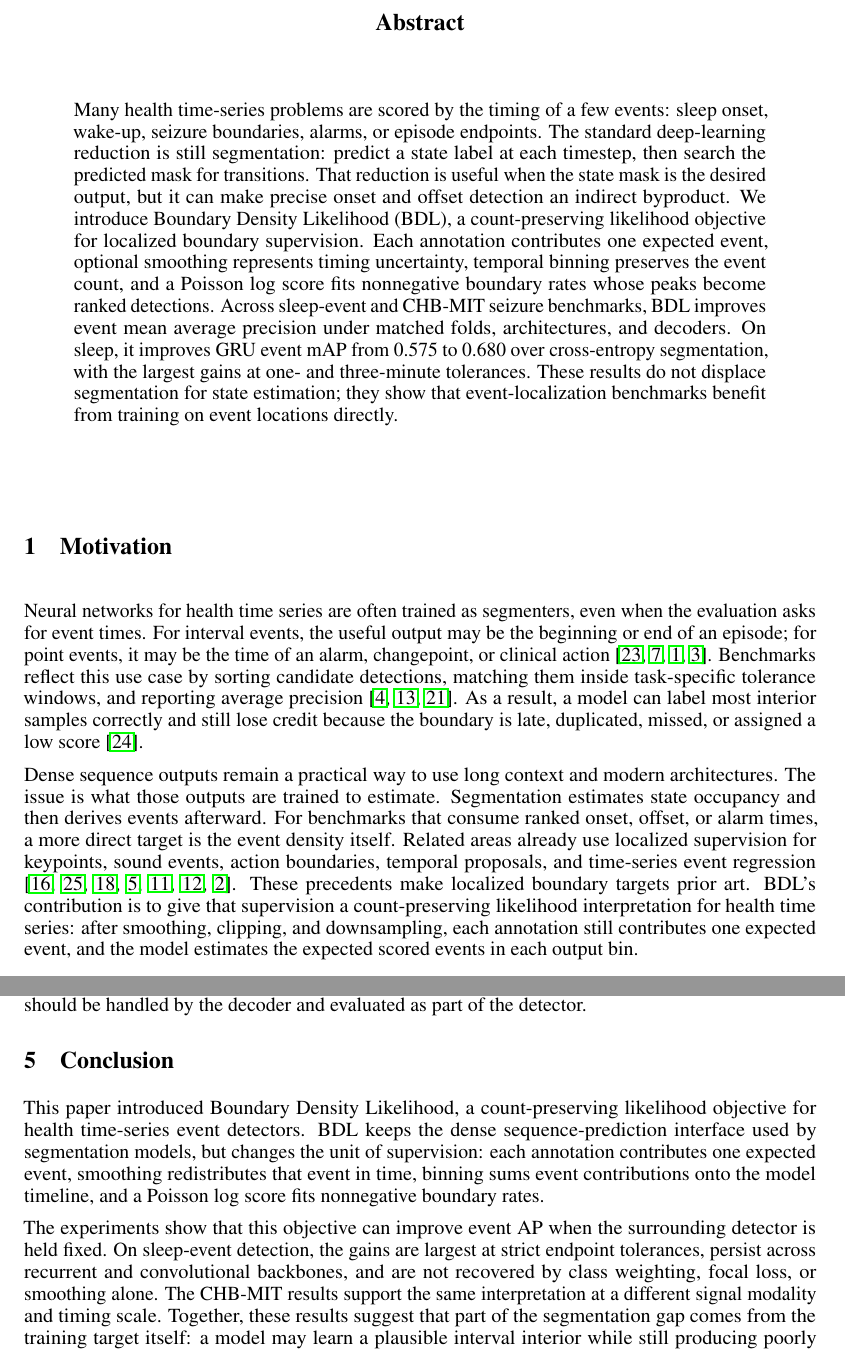
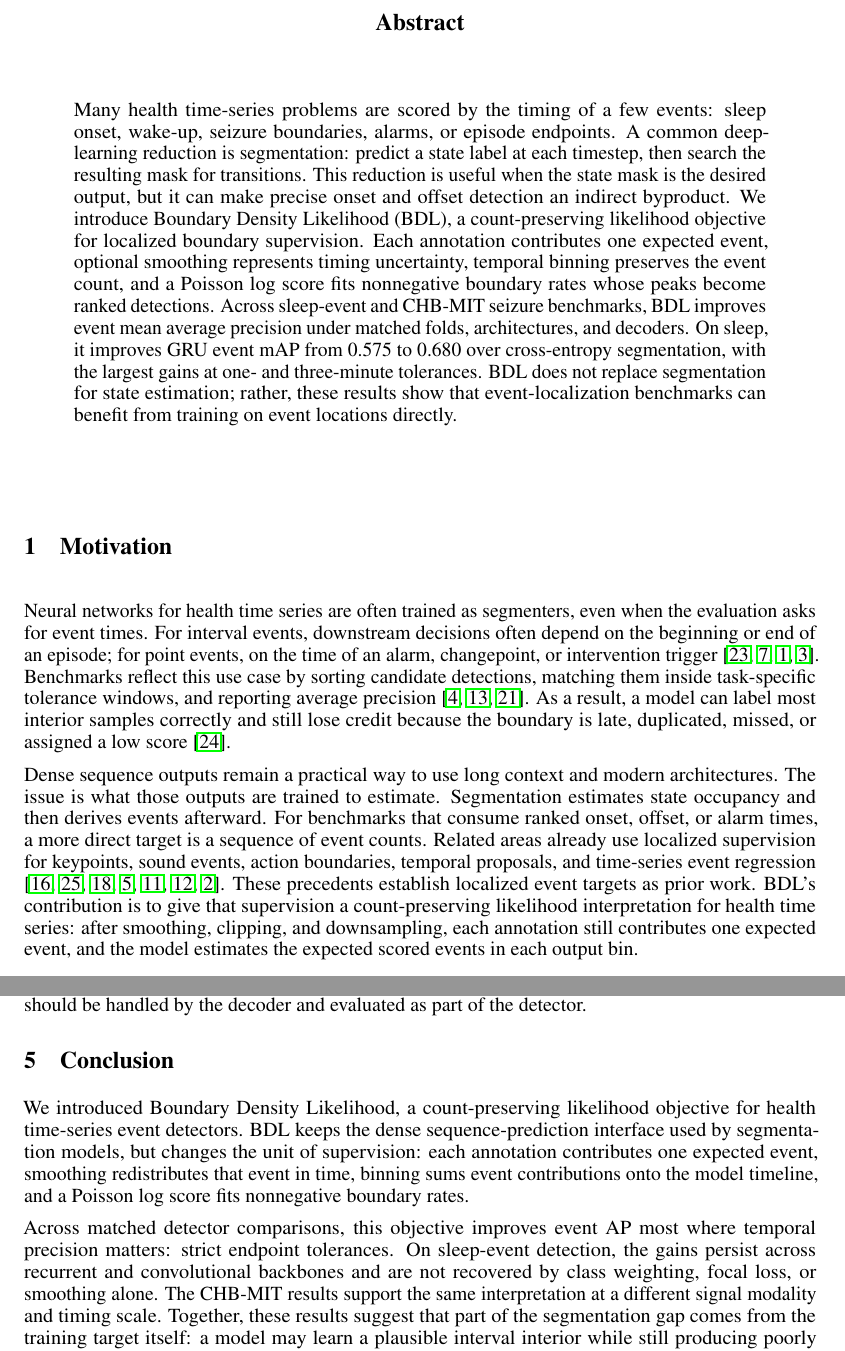
Before and after one commit to clarkipeng/EventDetectionPDF, a LaTeX paper (paper/main_ts4h_4page.tex): two parts of pages 1 and 4 of 6, joined at a grey line, cut so that both start at the same text. Compiled offline with pdfLaTeX.

Commit message:
Refine final workshop diction

```diff
--- a/paper/main_ts4h_4page.tex
+++ b/paper/main_ts4h_4page.tex
@@ -30,9 +30,9 @@
 \begin{abstract}
 Many health time-series problems are scored by the timing of a few events:
 sleep onset, wake-up, seizure boundaries, alarms, or episode endpoints.
-The standard deep-learning reduction is still segmentation: predict a state
-label at each timestep, then search the predicted mask for transitions.
-That reduction is useful when the state mask is the desired output, but it can
+A common deep-learning reduction is segmentation: predict a state label at
+each timestep, then search the resulting mask for transitions.
+This reduction is useful when the state mask is the desired output, but it can
 make precise onset and offset detection an indirect byproduct.
 We introduce Boundary Density Likelihood (BDL), a count-preserving likelihood
 objective for localized boundary supervision.
@@ -44,18 +44,19 @@ Across sleep-event and CHB-MIT seizure benchmarks, BDL improves event mean
 average precision under matched folds, architectures, and decoders.
 On sleep, it improves GRU event mAP from 0.575 to 0.680 over cross-entropy
 segmentation, with the largest gains at one- and three-minute tolerances.
-These results do not displace segmentation for state estimation; they show
-that event-localization benchmarks benefit from training on event locations
-directly.
+BDL does not replace segmentation for state estimation; rather, these results
+show that event-localization benchmarks can benefit from training on event
+locations directly.
 \end{abstract}
 
 \section{Motivation}
 
 Neural networks for health time series are often trained as segmenters, even
 when the evaluation asks for event times.
-For interval events, the useful output may be the beginning or end of an
-episode; for point events, it may be the time of an alarm, changepoint, or
-clinical action \citep{shoeb2010,goldberger2000,alexander2017,esper2023}.
+For interval events, downstream decisions often depend on the beginning or end
+of an episode; for point events, on the time of an alarm, changepoint, or
+intervention trigger
+\citep{shoeb2010,goldberger2000,alexander2017,esper2023}.
 Benchmarks reflect this use case by sorting candidate detections, matching
 them inside task-specific tolerance windows, and reporting average precision
 \citep{everingham2010pascal,lin2014coco,salles2023}.
@@ -68,11 +69,11 @@ architectures.
 The issue is what those outputs are trained to estimate.
 Segmentation estimates state occupancy and then derives events afterward.
 For benchmarks that consume ranked onset, offset, or alarm times, a more
-direct target is the event density itself.
+direct target is a sequence of event counts.
 Related areas already use localized supervision for keypoints, sound events,
 action boundaries, temporal proposals, and time-series event regression
 \citep{newell2016stacked,xiao2018simple,phan2015,gao2017turn,lin2018bsn,lin2019bmn,azib2023universal}.
-These precedents make localized boundary targets prior art.
+These precedents establish localized event targets as prior work.
 BDL's contribution is to give that supervision a count-preserving likelihood
 interpretation for health time series: after smoothing, clipping, and
 downsampling, each annotation still contributes one expected event, and the
@@ -254,19 +255,19 @@ detector.
 
 \section{Conclusion}
 
-This paper introduced Boundary Density Likelihood, a count-preserving
-likelihood objective for health time-series event detectors.
+We introduced Boundary Density Likelihood, a count-preserving likelihood
+objective for health time-series event detectors.
 BDL keeps the dense sequence-prediction interface used by segmentation models,
 but changes the unit of supervision: each annotation contributes one expected
 event, smoothing redistributes that event in time, binning sums event
 contributions onto the model timeline, and a Poisson log score fits
 nonnegative boundary rates.
 
-The experiments show that this objective can improve event AP when the
-surrounding detector is held fixed.
-On sleep-event detection, the gains are largest at strict endpoint tolerances,
-persist across recurrent and convolutional backbones, and are not recovered by
-class weighting, focal loss, or smoothing alone.
+Across matched detector comparisons, this objective improves event AP most
+where temporal precision matters: strict endpoint tolerances.
+On sleep-event detection, the gains persist across recurrent and convolutional
+backbones and are not recovered by class weighting, focal loss, or smoothing
+alone.
 The CHB-MIT results support the same interpretation at a different signal
 modality and timing scale.
 Together, these results suggest that part of the segmentation gap comes from
```
Also changed, not shown: paper/sections/conclusion.tex (+3 -3 lines), paper/sections/introduction.tex (+1 -1 lines), paper/sections/related_work.tex (+2 -2 lines).
